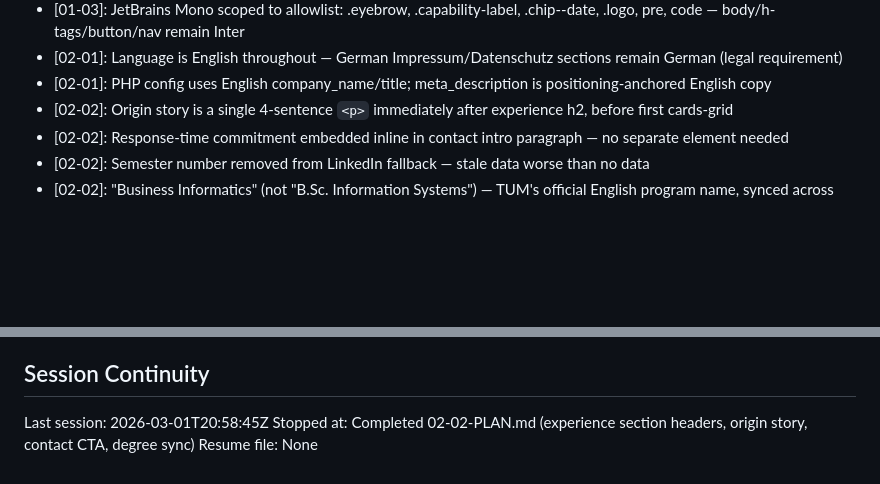
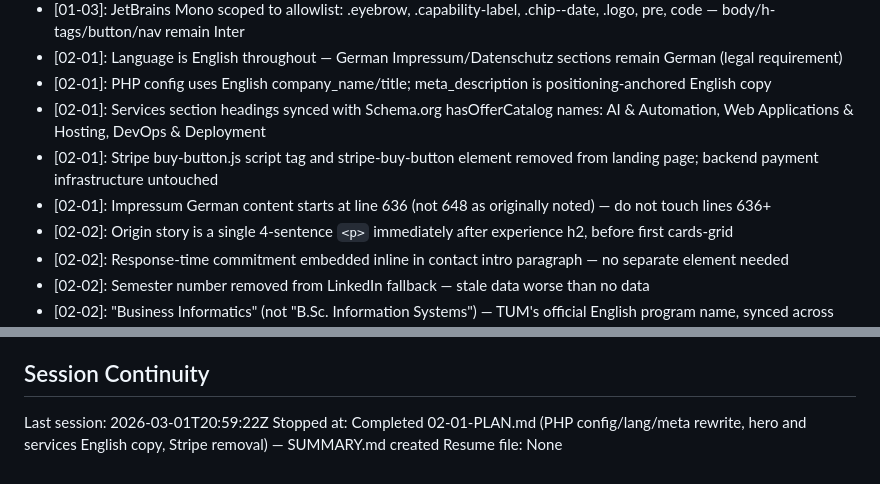
Before and after one commit to Amerigo2020/Website, a Markdown page: .planning/STATE.md, 2 parts joined by grey strips. Drawn GitHub-style; blank space fills up the shorter version.

Commit message:
docs(02-01): complete PHP config, metadata, hero, and services copy rewrite plan
Tasks completed: 2/2
- Task 1: Rewrite PHP config, HTML lang, and head metadata to English
- Task 2: Rewrite hero section copy and remove Stripe elements

SUMMARY: .planning/phases/02-copy-and-voice-rewrite/02-01-SUMMARY.md

```diff
--- a/.planning/STATE.md
+++ b/.planning/STATE.md
@@ -61,6 +61,9 @@ Recent decisions affecting current work:
 - [01-03]: JetBrains Mono scoped to allowlist: .eyebrow, .capability-label, .chip--date, .logo, pre, code — body/h-tags/button/nav remain Inter
 - [02-01]: Language is English throughout — German Impressum/Datenschutz sections remain German (legal requirement)
 - [02-01]: PHP config uses English company_name/title; meta_description is positioning-anchored English copy
+- [02-01]: Services section headings synced with Schema.org hasOfferCatalog names: AI & Automation, Web Applications & Hosting, DevOps & Deployment
+- [02-01]: Stripe buy-button.js script tag and stripe-buy-button element removed from landing page; backend payment infrastructure untouched
+- [02-01]: Impressum German content starts at line 636 (not 648 as originally noted) — do not touch lines 636+
 - [02-02]: Origin story is a single 4-sentence `<p>` immediately after experience h2, before first cards-grid
 - [02-02]: Response-time commitment embedded inline in contact intro paragraph — no separate element needed
 - [02-02]: Semester number removed from LinkedIn fallback — stale data worse than no data
@@ -86,6 +89,6 @@ Recent decisions affecting current work:
 
 ## Session Continuity
 
-Last session: 2026-03-01T20:58:45Z
-Stopped at: Completed 02-02-PLAN.md (experience section headers, origin story, contact CTA, degree sync)
+Last session: 2026-03-01T20:59:22Z
+Stopped at: Completed 02-01-PLAN.md (PHP config/lang/meta rewrite, hero and services English copy, Stripe removal) — SUMMARY.md created
 Resume file: None
```
Also changed, not shown: 1 other file.
